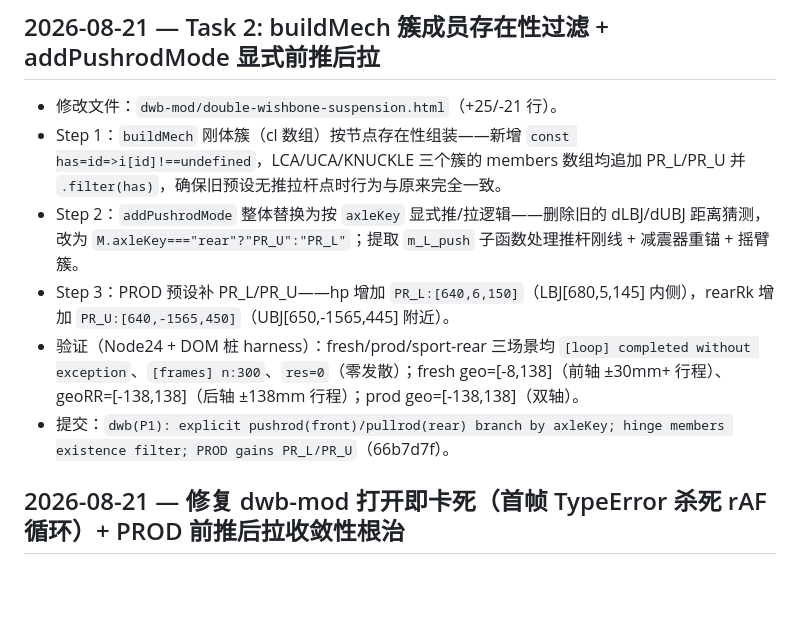
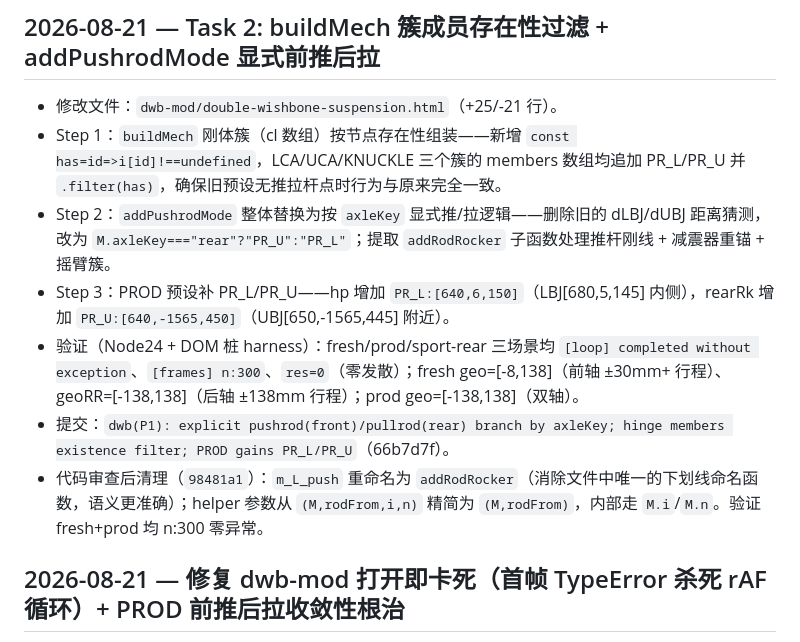
Before and after one commit to ZZzyy714227/Labsus, a Markdown page: docs/DEVLOG.md, the part around the change. Rendered like a GitHub page; blank space fills up the shorter version.

Commit message:
docs(DEVLOG): record addRodRocker rename + param cleanup

```diff
--- a/docs/DEVLOG.md
+++ b/docs/DEVLOG.md
@@ -4,10 +4,11 @@
 
 - 修改文件：`dwb-mod/double-wishbone-suspension.html`（+25/-21 行）。
 - Step 1：`buildMech` 刚体簇（cl 数组）按节点存在性组装——新增 `const has=id=>i[id]!==undefined`，LCA/UCA/KNUCKLE 三个簇的 members 数组均追加 PR_L/PR_U 并 `.filter(has)`，确保旧预设无推拉杆点时行为与原来完全一致。
-- Step 2：`addPushrodMode` 整体替换为按 `axleKey` 显式推/拉逻辑——删除旧的 dLBJ/dUBJ 距离猜测，改为 `M.axleKey==="rear"?"PR_U":"PR_L"`；提取 `m_L_push` 子函数处理推杆刚线 + 减震器重锚 + 摇臂簇。
+- Step 2：`addPushrodMode` 整体替换为按 `axleKey` 显式推/拉逻辑——删除旧的 dLBJ/dUBJ 距离猜测，改为 `M.axleKey==="rear"?"PR_U":"PR_L"`；提取 `addRodRocker` 子函数处理推杆刚线 + 减震器重锚 + 摇臂簇。
 - Step 3：PROD 预设补 PR_L/PR_U——hp 增加 `PR_L:[640,6,150]`（LBJ[680,5,145] 内侧），rearRk 增加 `PR_U:[640,-1565,450]`（UBJ[650,-1565,445] 附近）。
 - 验证（Node24 + DOM 桩 harness）：fresh/prod/sport-rear 三场景均 `[loop] completed without exception`、`[frames] n:300`、`res=0`（零发散）；fresh geo=[-8,138]（前轴 ±30mm+ 行程）、geoRR=[-138,138]（后轴 ±138mm 行程）；prod geo=[-138,138]（双轴）。
 - 提交：`dwb(P1): explicit pushrod(front)/pullrod(rear) branch by axleKey; hinge members existence filter; PROD gains PR_L/PR_U`（66b7d7f）。
+- 代码审查后清理（`98481a1`）：`m_L_push` 重命名为 `addRodRocker`（消除文件中唯一的下划线命名函数，语义更准确）；helper 参数从 `(M,rodFrom,i,n)` 精简为 `(M,rodFrom)`，内部走 `M.i`/`M.n`。验证 fresh+prod 均 n:300 零异常。
 
 ## 2026-08-21 — 修复 dwb-mod 打开即卡死（首帧 TypeError 杀死 rAF 循环）+ PROD 前推后拉收敛性根治
 - 用户反馈：`dwb-mod/double-wishbone-suspension.html` 浏览器打开无运动模拟、页面卡住。
```
